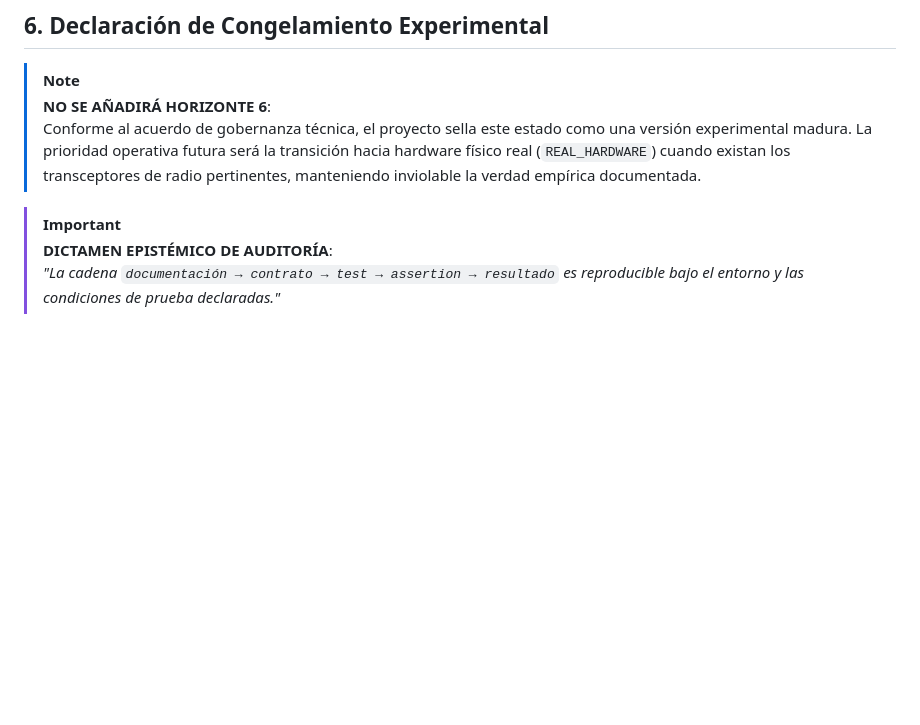
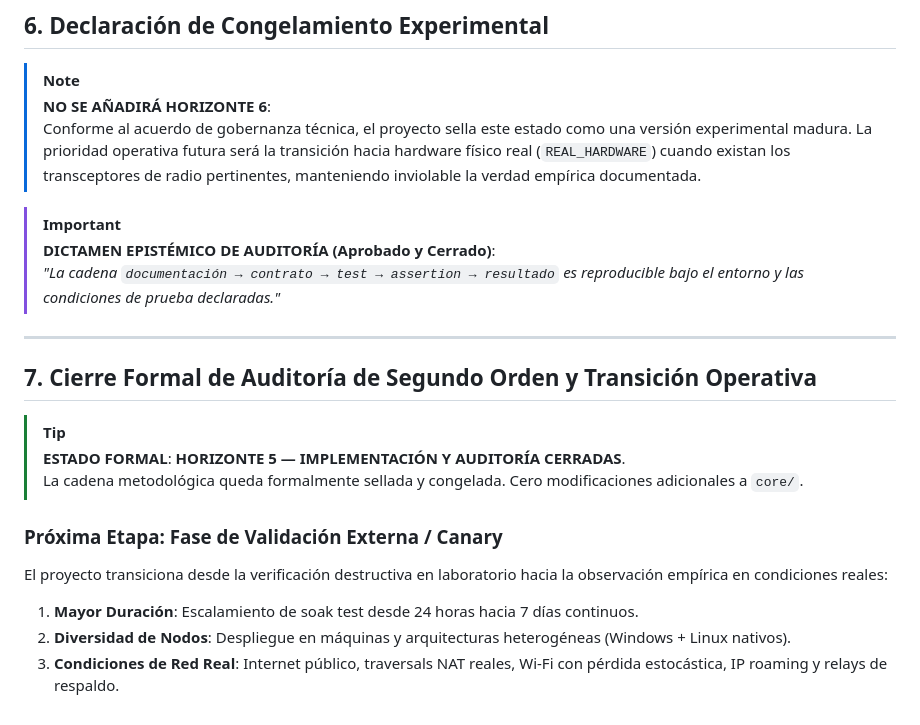
Before and after one commit to galleguillosdavid-coder/ipvn7, a Markdown page: docs/production/RELEASE_NOTES_v0.5.0.md, the part around the change. GitHub-like rendering; blank space fills up the shorter version.

Commit message:
docs(release): declare Horizon 5 closed and open external validation canary phase

```diff
--- a/docs/production/RELEASE_NOTES_v0.5.0.md
+++ b/docs/production/RELEASE_NOTES_v0.5.0.md
@@ -89,5 +89,19 @@ Cualquier auditor externo puede ejecutar la verificación en un solo paso:
 > Conforme al acuerdo de gobernanza técnica, el proyecto sella este estado como una versión experimental madura. La prioridad operativa futura será la transición hacia hardware físico real (`REAL_HARDWARE`) cuando existan los transceptores de radio pertinentes, manteniendo inviolable la verdad empírica documentada.
 
 > [!IMPORTANT]
-> **DICTAMEN EPISTÉMICO DE AUDITORÍA**:
+> **DICTAMEN EPISTÉMICO DE AUDITORÍA (Aprobado y Cerrado)**:
 > *"La cadena `documentación → contrato → test → assertion → resultado` es reproducible bajo el entorno y las condiciones de prueba declaradas."*
+
+---
+
+## 7. Cierre Formal de Auditoría de Segundo Orden y Transición Operativa
+
+> [!TIP]
+> **ESTADO FORMAL**: **HORIZONTE 5 — IMPLEMENTACIÓN Y AUDITORÍA CERRADAS**.
+> La cadena metodológica queda formalmente sellada y congelada. Cero modificaciones adicionales a `core/`.
+
+### Próxima Etapa: Fase de Validación Externa / Canary
+El proyecto transiciona desde la verificación destructiva en laboratorio hacia la observación empírica en condiciones reales:
+1. **Mayor Duración**: Escalamiento de soak test desde 24 horas hacia 7 días continuos.
+2. **Diversidad de Nodos**: Despliegue en máquinas y arquitecturas heterogéneas (Windows + Linux nativos).
+3. **Condiciones de Red Real**: Internet público, traversals NAT reales, Wi-Fi con pérdida estocástica, IP roaming y relays de respaldo.
```
